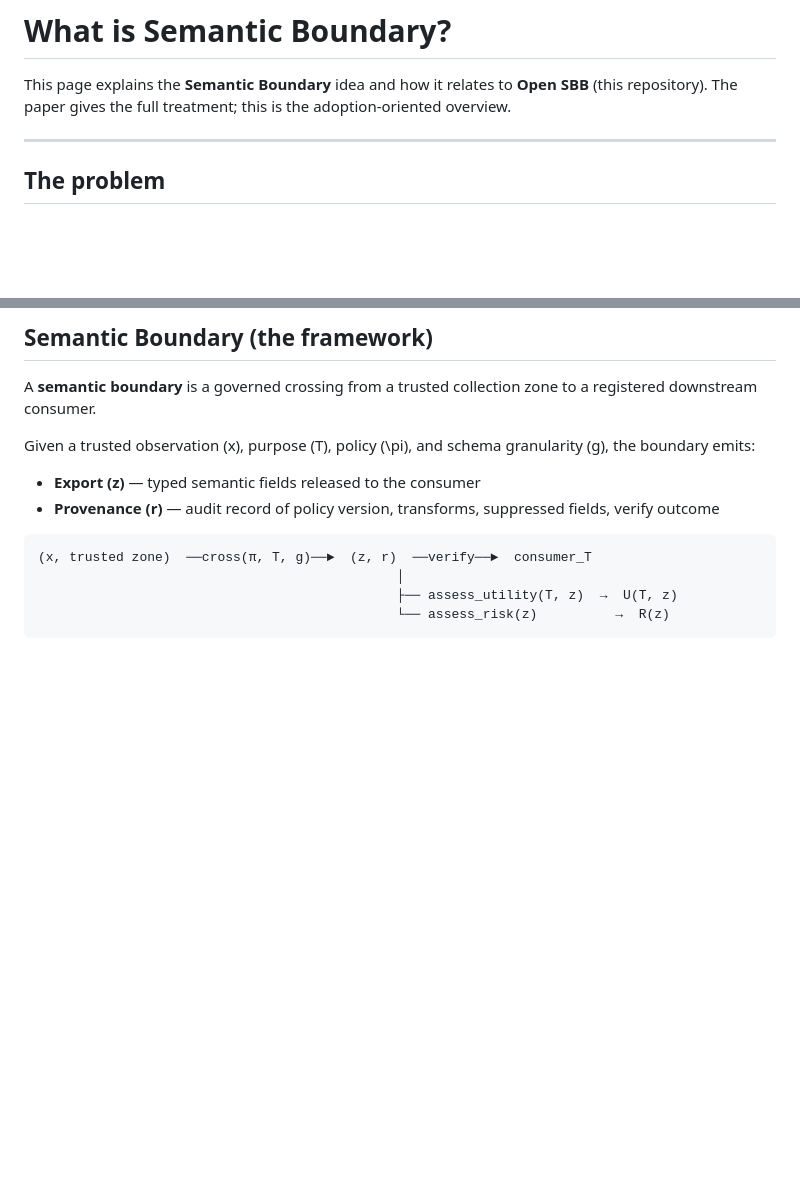
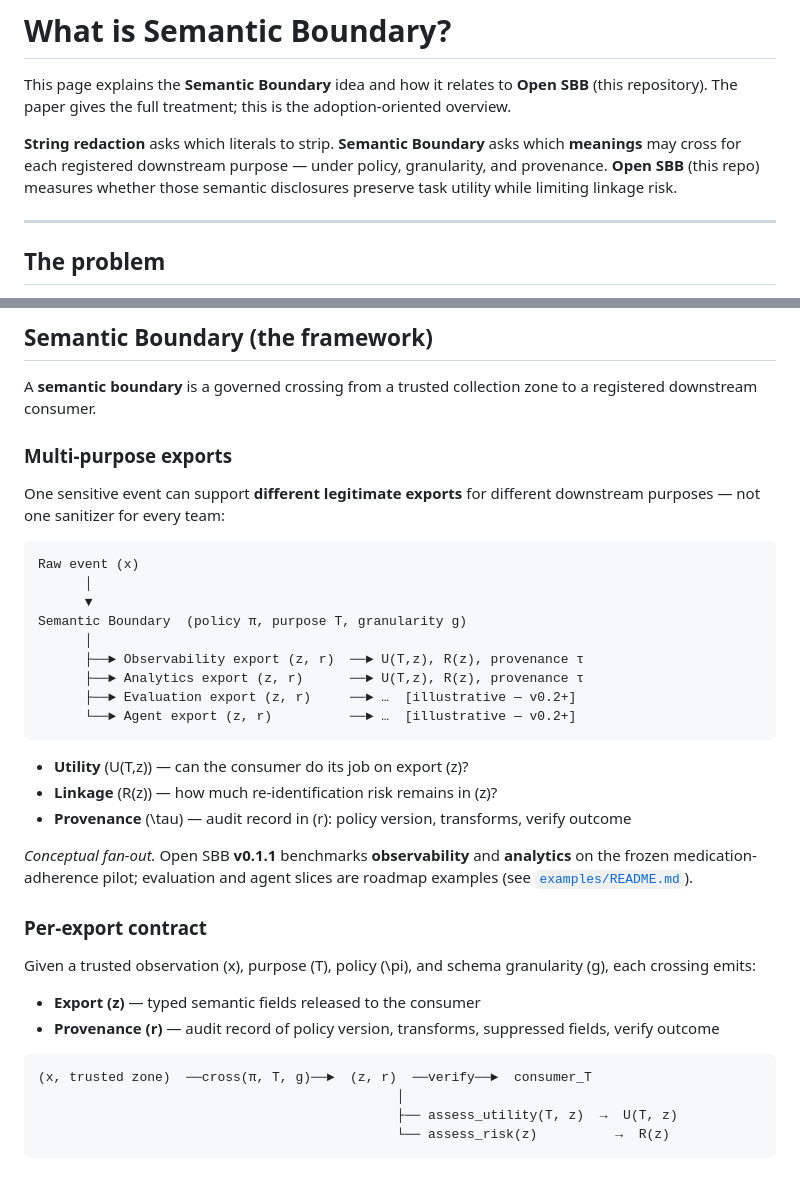
Before and after one commit to nimblenotions/open-semantic-boundary-benchmark, a Markdown page: docs/what-is-semantic-boundary.md, 2 parts joined by grey strips. Drawn GitHub-style; blank space fills up the shorter version.

Commit message:
Add multi-purpose export diagram and framing to concept docs.
Document purpose-bound fan-out and utility/linkage/provenance scoring in what-is-semantic-boundary; add one-line pointer from root README. Use string-redaction contrast instead of firewall analogy.

Co-authored-by: Cursor <cursoragent@cursor.com>

````diff
--- a/docs/what-is-semantic-boundary.md
+++ b/docs/what-is-semantic-boundary.md
@@ -1,6 +1,8 @@
 # What is Semantic Boundary?
 
 This page explains the **Semantic Boundary** idea and how it relates to **Open SBB** (this repository). The paper gives the full treatment; this is the adoption-oriented overview.
+
+**String redaction** asks which literals to strip. **Semantic Boundary** asks which **meanings** may cross for each registered downstream purpose — under policy, granularity, and provenance. **Open SBB** (this repo) measures whether those semantic disclosures preserve task utility while limiting linkage risk.
 
 ---
 
@@ -22,7 +24,31 @@ That question is necessary but incomplete. Downstream systems often need **struc
 
 A **semantic boundary** is a governed crossing from a trusted collection zone to a registered downstream consumer.
 
-Given a trusted observation \(x\), purpose \(T\), policy \(\pi\), and schema granularity \(g\), the boundary emits:
+### Multi-purpose exports
+
+One sensitive event can support **different legitimate exports** for different downstream purposes — not one sanitizer for every team:
+
+```text
+Raw event (x)
+      │
+      ▼
+Semantic Boundary  (policy π, purpose T, granularity g)
+      │
+      ├──► Observability export (z, r)  ──► U(T,z), R(z), provenance τ
+      ├──► Analytics export (z, r)      ──► U(T,z), R(z), provenance τ
+      ├──► Evaluation export (z, r)     ──► …  [illustrative — v0.2+]
+      └──► Agent export (z, r)          ──► …  [illustrative — v0.2+]
+```
+
+- **Utility** \(U(T,z)\) — can the consumer do its job on export \(z\)?
+- **Linkage** \(R(z)\) — how much re-identification risk remains in \(z\)?
+- **Provenance** \(\tau\) — audit record in \(r\): policy version, transforms, verify outcome
+
+*Conceptual fan-out.* Open SBB **v0.1.1** benchmarks **observability** and **analytics** on the frozen medication-adherence pilot; evaluation and agent slices are roadmap examples (see [`examples/README.md`](../examples/README.md)).
+
+### Per-export contract
+
+Given a trusted observation \(x\), purpose \(T\), policy \(\pi\), and schema granularity \(g\), each crossing emits:
 
 - **Export \(z\)** — typed semantic fields released to the consumer
 - **Provenance \(r\)** — audit record of policy version, transforms, suppressed fields, verify outcome
````
Also changed, not shown: README.md (+2 -0 lines).
